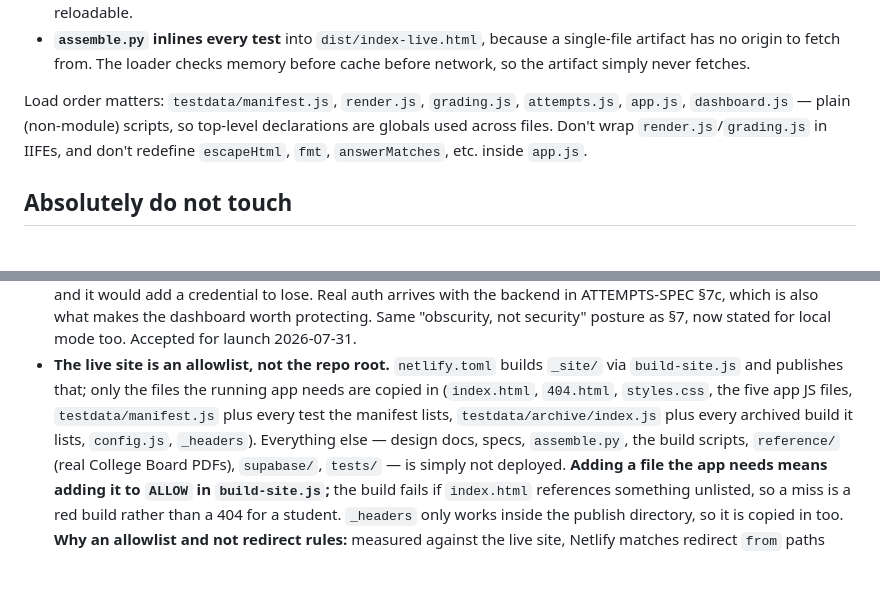
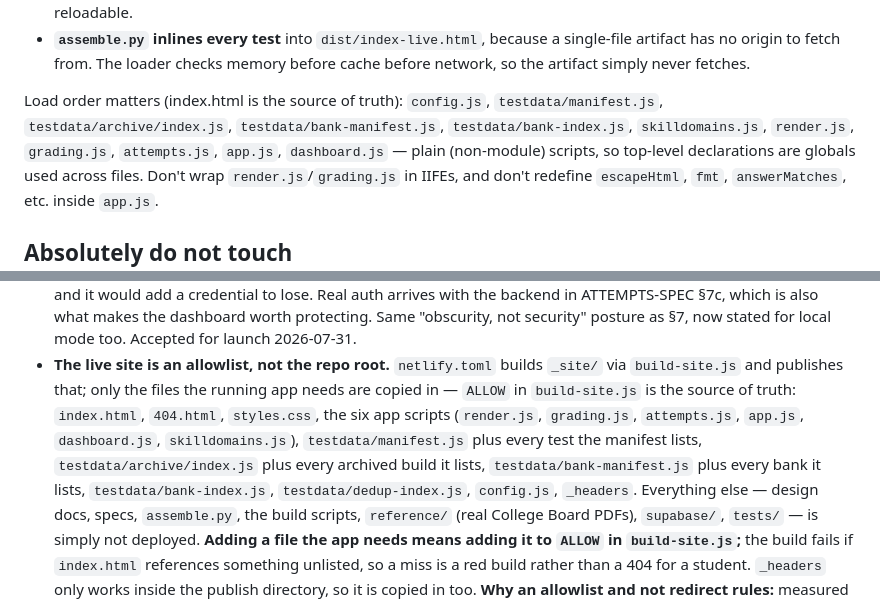
Before and after one commit to digitallrn/ace-stem-platform, a Markdown page: CLAUDE.md, 2 parts joined by grey strips. GitHub-like rendering; blank space fills up the shorter version.

Commit message:
CLAUDE.md: deploy list and load order match build-site.js ALLOW and index.html
skilldomains.js, the bank manifest/index and banks, and dedup-index.js ship
and load too; ALLOW and index.html are named as the sources of truth.

Co-Authored-By: Claude Opus 5.5 <noreply@anthropic.com>

```diff
--- a/CLAUDE.md
+++ b/CLAUDE.md
@@ -214,8 +214,10 @@ testdata/archive/<testId>@<testVersion>.js
   single-file artifact has no origin to fetch from. The loader checks memory
   before cache before network, so the artifact simply never fetches.
 
-Load order matters: `testdata/manifest.js`, `render.js`, `grading.js`,
-`attempts.js`, `app.js`, `dashboard.js` — plain (non-module) scripts, so
+Load order matters (index.html is the source of truth): `config.js`,
+`testdata/manifest.js`, `testdata/archive/index.js`,
+`testdata/bank-manifest.js`, `testdata/bank-index.js`, `skilldomains.js`,
+`render.js`, `grading.js`, `attempts.js`, `app.js`, `dashboard.js` — plain (non-module) scripts, so
 top-level declarations are globals used across files. Don't wrap
 `render.js`/`grading.js` in IIFEs, and don't redefine `escapeHtml`,
 `fmt`, `answerMatches`, etc. inside `app.js`.
@@ -366,10 +368,13 @@ record-derived value.
   Accepted for launch 2026-07-31.
 - **The live site is an allowlist, not the repo root.** `netlify.toml` builds
   `_site/` via `build-site.js` and publishes that; only the files the
-  running app needs are copied in (`index.html`, `404.html`, `styles.css`,
-  the five app JS files, `testdata/manifest.js` plus every test the manifest
+  running app needs are copied in — `ALLOW` in `build-site.js` is the source
+  of truth: `index.html`, `404.html`, `styles.css`, the six app scripts
+  (`render.js`, `grading.js`, `attempts.js`, `app.js`, `dashboard.js`,
+  `skilldomains.js`), `testdata/manifest.js` plus every test the manifest
   lists, `testdata/archive/index.js` plus every archived build it lists,
-  `config.js`, `_headers`). Everything
+  `testdata/bank-manifest.js` plus every bank it lists, `testdata/bank-index.js`,
+  `testdata/dedup-index.js`, `config.js`, `_headers`. Everything
   else — design docs, specs, `assemble.py`, the build scripts, `reference/`
   (real College Board PDFs), `supabase/`, `tests/` — is simply not deployed.
   **Adding a file the app needs means adding it to `ALLOW` in
```
